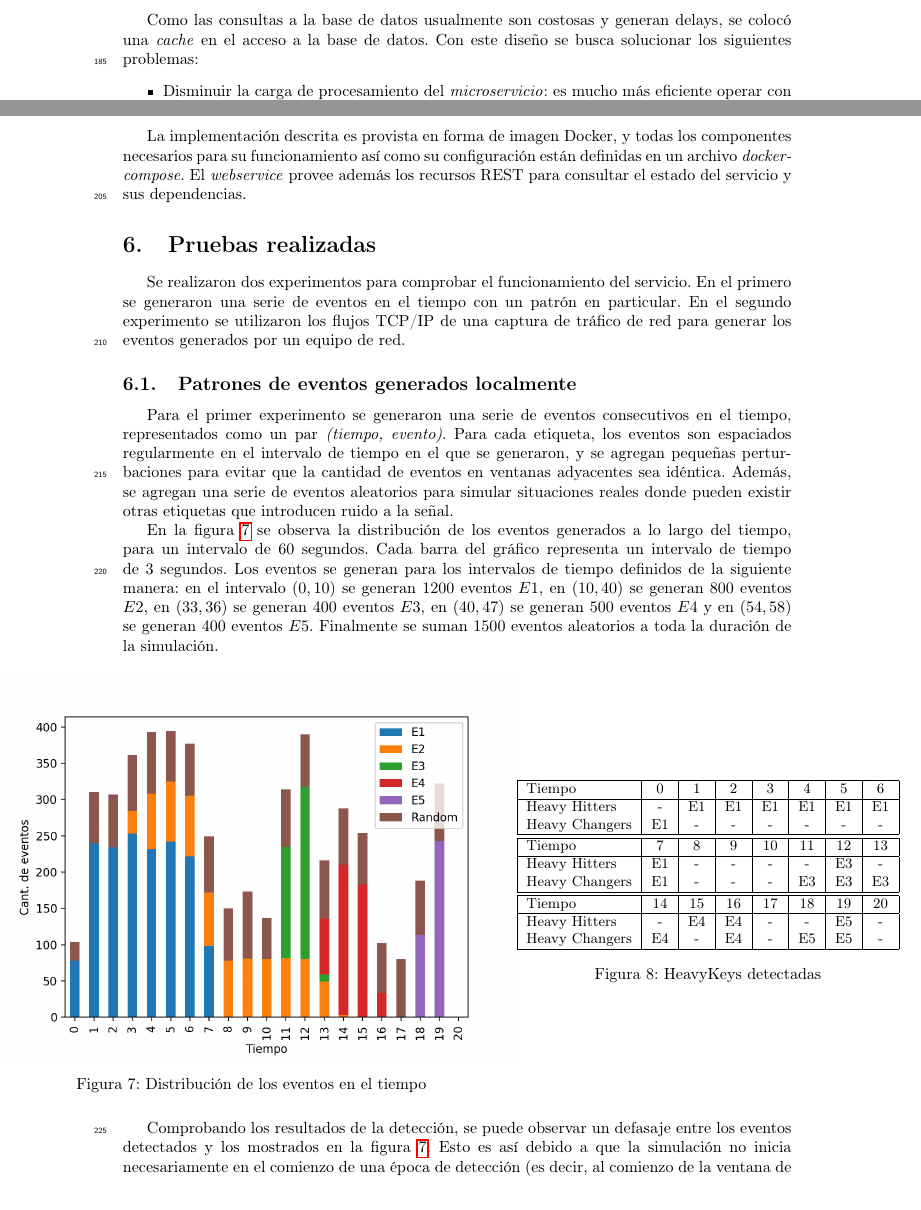
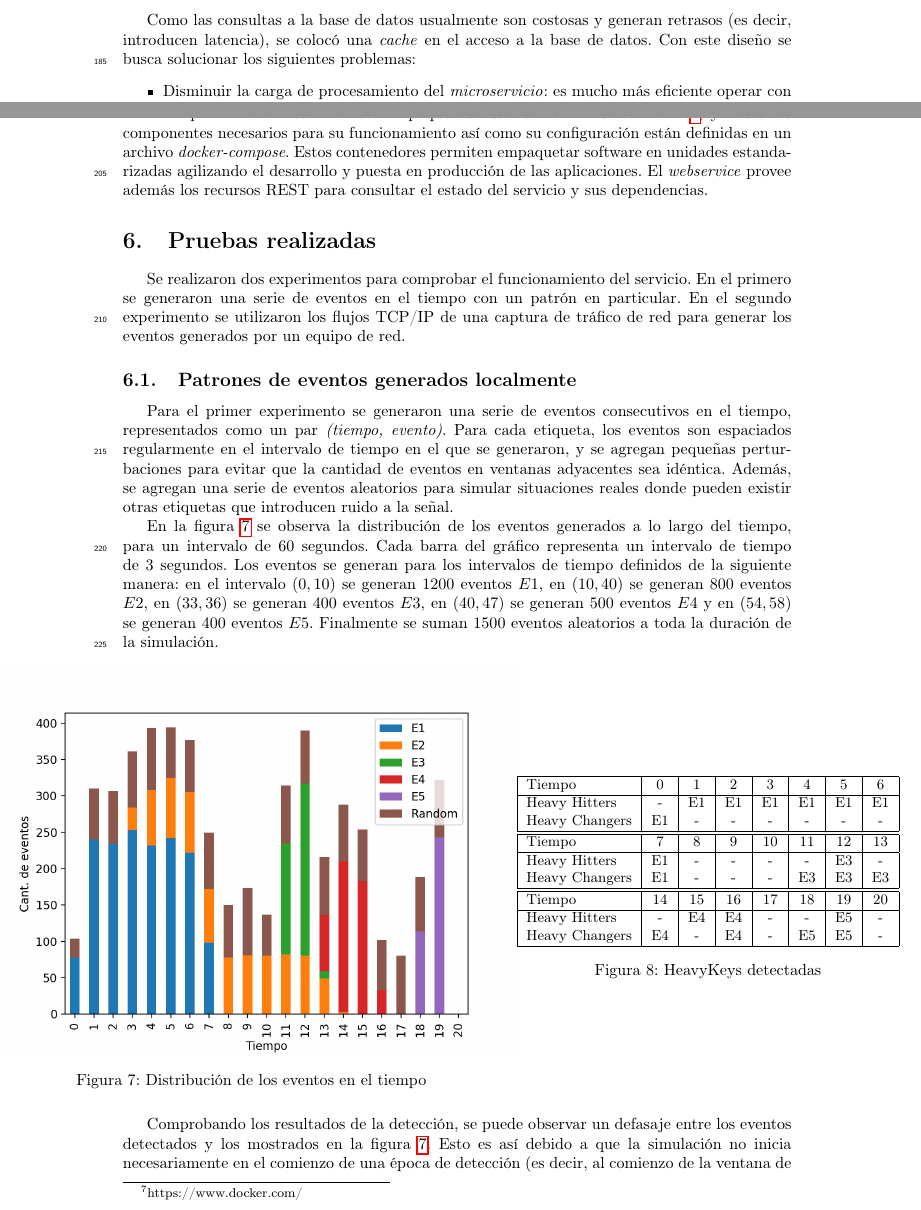
Before and after one commit to leandropineda/pfc, a LaTeX document (informes_avance/informe_2/informe_2.tex): two parts of pages 7 and 8 of 11, joined at a grey line, cut so that both start at the same text. Compiled offline with pdfLaTeX.

Commit message:
Agregadas correcciones finales

```diff
--- a/informes_avance/informe_2/informe_2.tex
+++ b/informes_avance/informe_2/informe_2.tex
@@ -186,7 +186,7 @@ En la figura \ref{fig:RedisManagerGetValue} se muestra el diagrama de secuencia
 
 \end{figure}
 
-Como las consultas a la base de datos usualmente son costosas y generan delays, se colocó una \textit{cache} en el acceso a la base de datos. Con este diseño se busca solucionar los siguientes problemas:
+Como las consultas a la base de datos usualmente son costosas y generan retrasos (es decir, introducen latencia), se colocó una \textit{cache} en el acceso a la base de datos. Con este diseño se busca solucionar los siguientes problemas:
 \begin{itemize}
 	\item Disminuir la carga de procesamiento del \textit{microservicio}: es mucho más eficiente operar con valores enteros que con cadenas de caracteres.
 	\item Los algoritmos de \textit{streaming} están basados en funciones de \textit{hashing} y por lo tanto hacen uso intensivo de aritmética de enteros.
@@ -212,7 +212,7 @@ Para realizar la detección de \textit{heavy keys} la clase \textit{HeavyKeyDete
 	\label{fig:SecDiagDetectionSchedulerDetect}
 \end{figure}
 
-La implementación descrita es provista en forma de imagen Docker, y todas los componentes necesarios para su funcionamiento así como su configuración están definidas en un archivo \textit{docker-compose}. El \textit{webservice} provee además los recursos REST para consultar el estado del servicio y sus dependencias.
+La implementación descrita esta empaquetada usando contenedores Docker\footnote{https://www.docker.com/}, y todas los componentes necesarios para su funcionamiento así como su configuración están definidas en un archivo \textit{docker-compose}. Estos contenedores permiten empaquetar software en unidades estandarizadas agilizando el desarrollo y puesta en producción de las aplicaciones. El \textit{webservice} provee además los recursos REST para consultar el estado del servicio y sus dependencias.
 
 \section{Pruebas realizadas}
 
```
Also changed, not shown: informes_avance/informe_2/informe_2.pdf, informes_avance/informe_2/informe_2.tex (2 more changed lines).
